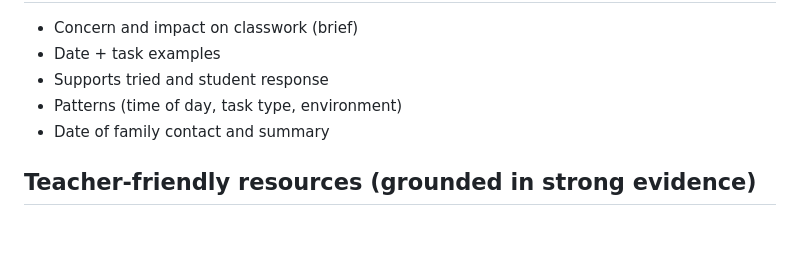
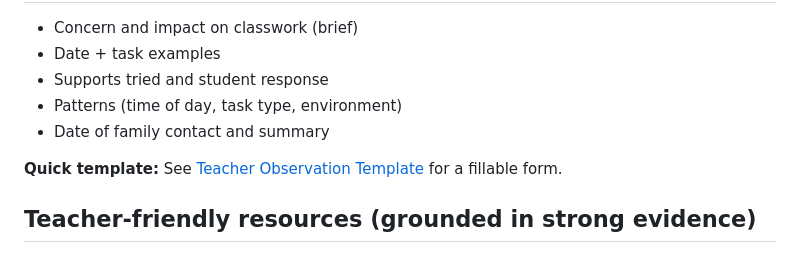
Before and after one commit to brandf/nana, a Markdown page: docs/for_teachers.md, the part around the change printed below. GitHub-like rendering; blank space fills up the shorter version.

Commit message:
Add hyperlinks and acronym expansions; create teacher observation template

```diff
--- a/docs/for_teachers.md
+++ b/docs/for_teachers.md
@@ -55,6 +55,8 @@ Purpose: Fast, practical cues for what you might try right now. Not for diagnosi
 - Supports tried and student response
 - Patterns (time of day, task type, environment)
 - Date of family contact and summary
+
+**Quick template:** See [Teacher Observation Template](notes/teacher_observation_template.md) for a fillable form.
 
 ## Teacher-friendly resources (grounded in strong evidence)
 
```
Also changed, not shown: other parts of docs/for_teachers.md (+8 -8 lines), docs/research_report.md (+22 -19 lines), notes/teacher_observation_template.md (added, +59 -0 lines).
